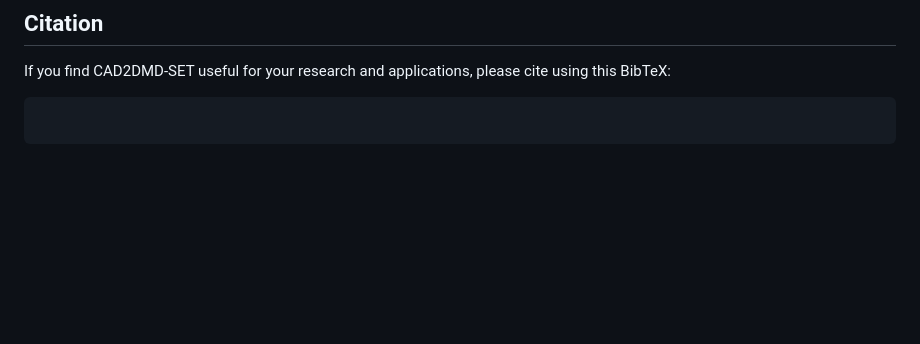
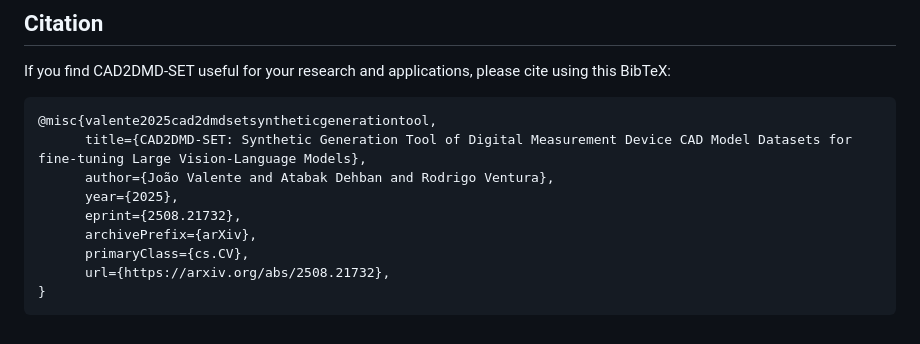
Before and after one commit to JVal123/CAD2DMD-SET, a Markdown page: README.md, the part around the change. GitHub-like rendering; blank space fills up the shorter version.

Commit message:
Added citation to end of Readme file

````diff
--- a/README.md
+++ b/README.md
@@ -111,5 +111,13 @@ If you want to add a new device, please check our [guide](add_device.md).
 If you find CAD2DMD-SET useful for your research and applications, please cite using this BibTeX:
 
 ```BibTeX
-
+@misc{valente2025cad2dmdsetsyntheticgenerationtool,
+      title={CAD2DMD-SET: Synthetic Generation Tool of Digital Measurement Device CAD Model Datasets for fine-tuning Large Vision-Language Models},
+      author={João Valente and Atabak Dehban and Rodrigo Ventura},
+      year={2025},
+      eprint={2508.21732},
+      archivePrefix={arXiv},
+      primaryClass={cs.CV},
+      url={https://arxiv.org/abs/2508.21732},
+}
 ```
````
